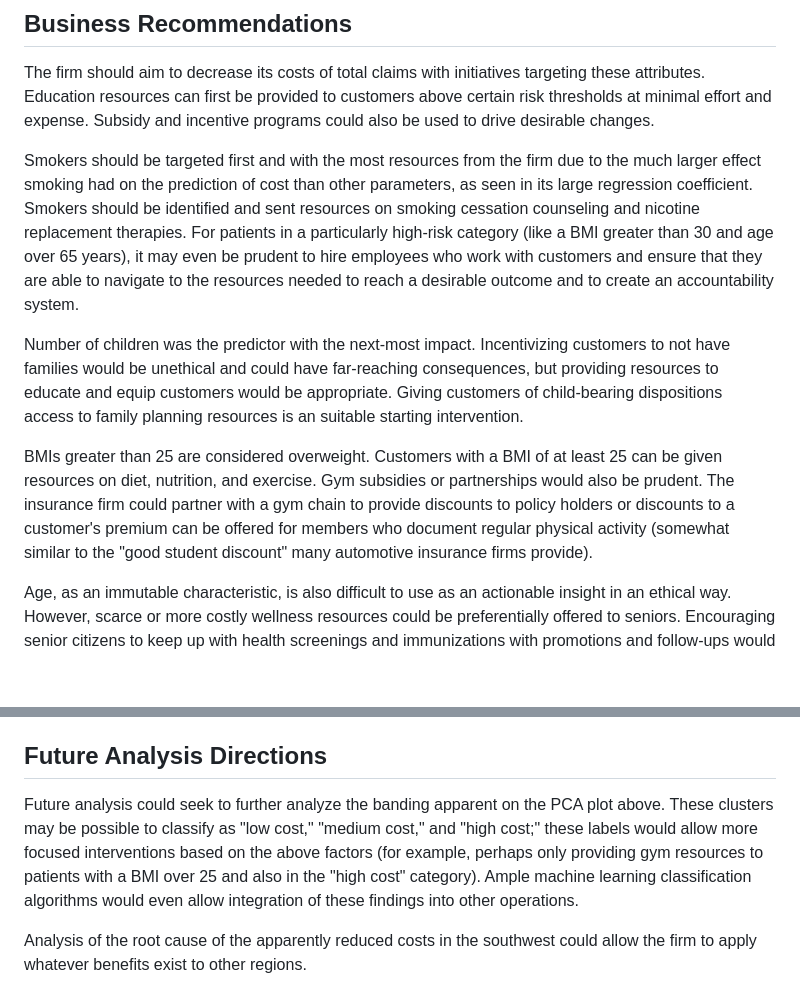
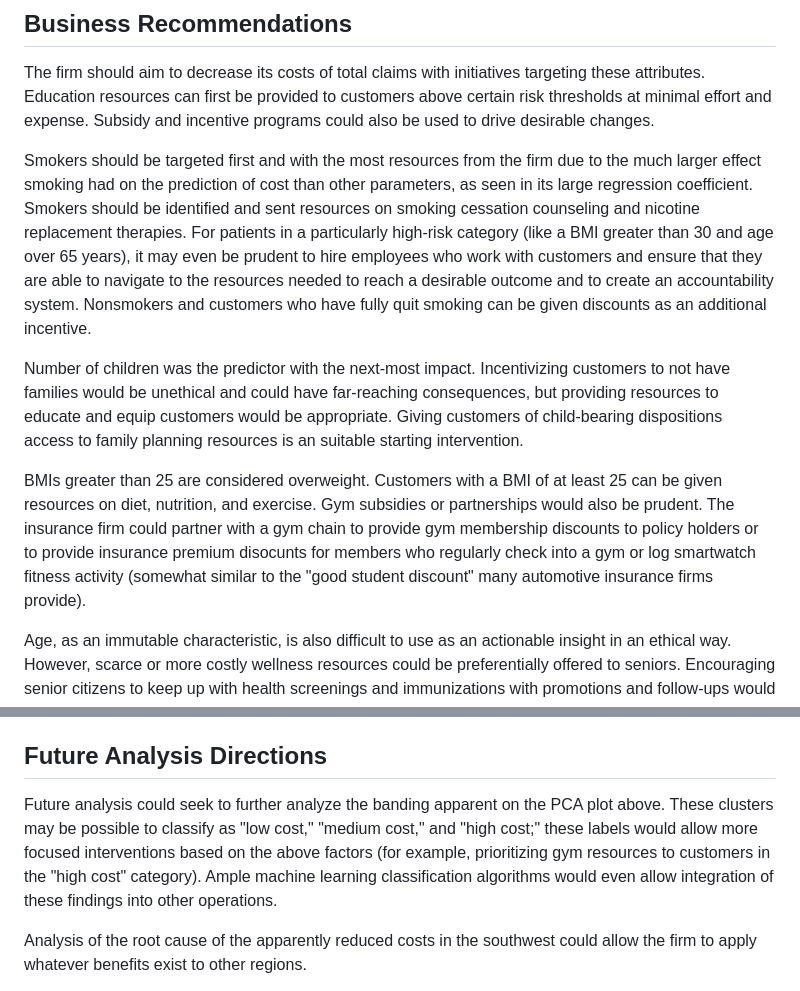
Before and after one commit to GallantlyStellar/HealthInsurance, a Markdown page: readme.md, 2 parts joined by grey strips. GitHub-like rendering; blank space fills up the shorter version.

Commit message:
fix: reword business recommendations for clarity

```diff
--- a/readme.md
+++ b/readme.md
@@ -97,11 +97,11 @@ The aforementioned banding to charges is also visible after principal component
 
 The firm should aim to decrease its costs of total claims with initiatives targeting these attributes. Education resources can first be provided to customers above certain risk thresholds at minimal effort and expense. Subsidy and incentive programs could also be used to drive desirable changes.
 
-Smokers should be targeted first and with the most resources from the firm due to the much larger effect smoking had on the prediction of cost than other parameters, as seen in its large regression coefficient. Smokers should be identified and sent resources on smoking cessation counseling and nicotine replacement therapies. For patients in a particularly high-risk category (like a BMI greater than 30 and age over 65 years), it may even be prudent to hire employees who work with customers and ensure that they are able to navigate to the resources needed to reach a desirable outcome and to create an accountability system.
+Smokers should be targeted first and with the most resources from the firm due to the much larger effect smoking had on the prediction of cost than other parameters, as seen in its large regression coefficient. Smokers should be identified and sent resources on smoking cessation counseling and nicotine replacement therapies. For patients in a particularly high-risk category (like a BMI greater than 30 and age over 65 years), it may even be prudent to hire employees who work with customers and ensure that they are able to navigate to the resources needed to reach a desirable outcome and to create an accountability system. Nonsmokers and customers who have fully quit smoking can be given discounts as an additional incentive.
 
 Number of children was the predictor with the next-most impact. Incentivizing customers to not have families would be unethical and could have far-reaching consequences, but providing resources to educate and equip customers would be appropriate. Giving customers of child-bearing dispositions access to family planning resources is an suitable starting intervention.
 
-BMIs greater than 25 are considered overweight. Customers with a BMI of at least 25 can be given resources on diet, nutrition, and exercise. Gym subsidies or partnerships would also be prudent. The insurance firm could partner with a gym chain to provide discounts to policy holders or discounts to a customer's premium can be offered for members who document regular physical activity (somewhat similar to the "good student discount" many automotive insurance firms provide).
+BMIs greater than 25 are considered overweight. Customers with a BMI of at least 25 can be given resources on diet, nutrition, and exercise. Gym subsidies or partnerships would also be prudent. The insurance firm could partner with a gym chain to provide gym membership discounts to policy holders or to provide insurance premium disocunts for members who regularly check into a gym or log smartwatch fitness activity (somewhat similar to the "good student discount" many automotive insurance firms provide).
 
 Age, as an immutable characteristic, is also difficult to use as an actionable insight in an ethical way. However, scarce or more costly wellness resources could be preferentially offered to seniors. Encouraging senior citizens to keep up with health screenings and immunizations with promotions and follow-ups would be an ethical and easy starting point.
 
@@ -109,7 +109,7 @@ Patients in the Southwest region tended to have lower charges. Though it is poss
 
 ## Future Analysis Directions
 
-Future analysis could seek to further analyze the banding apparent on the PCA plot above. These clusters may be possible to classify as "low cost," "medium cost," and "high cost;" these labels would allow more focused interventions based on the above factors (for example, perhaps only providing gym resources to patients with a BMI over 25 and also in the "high cost" category). Ample machine learning classification algorithms would even allow integration of these findings into other operations.
+Future analysis could seek to further analyze the banding apparent on the PCA plot above. These clusters may be possible to classify as "low cost," "medium cost," and "high cost;" these labels would allow more focused interventions based on the above factors (for example, prioritizing gym resources to customers in the "high cost" category). Ample machine learning classification algorithms would even allow integration of these findings into other operations.
 
 Analysis of the root cause of the apparently reduced costs in the southwest could allow the firm to apply whatever benefits exist to other regions.
 
```
